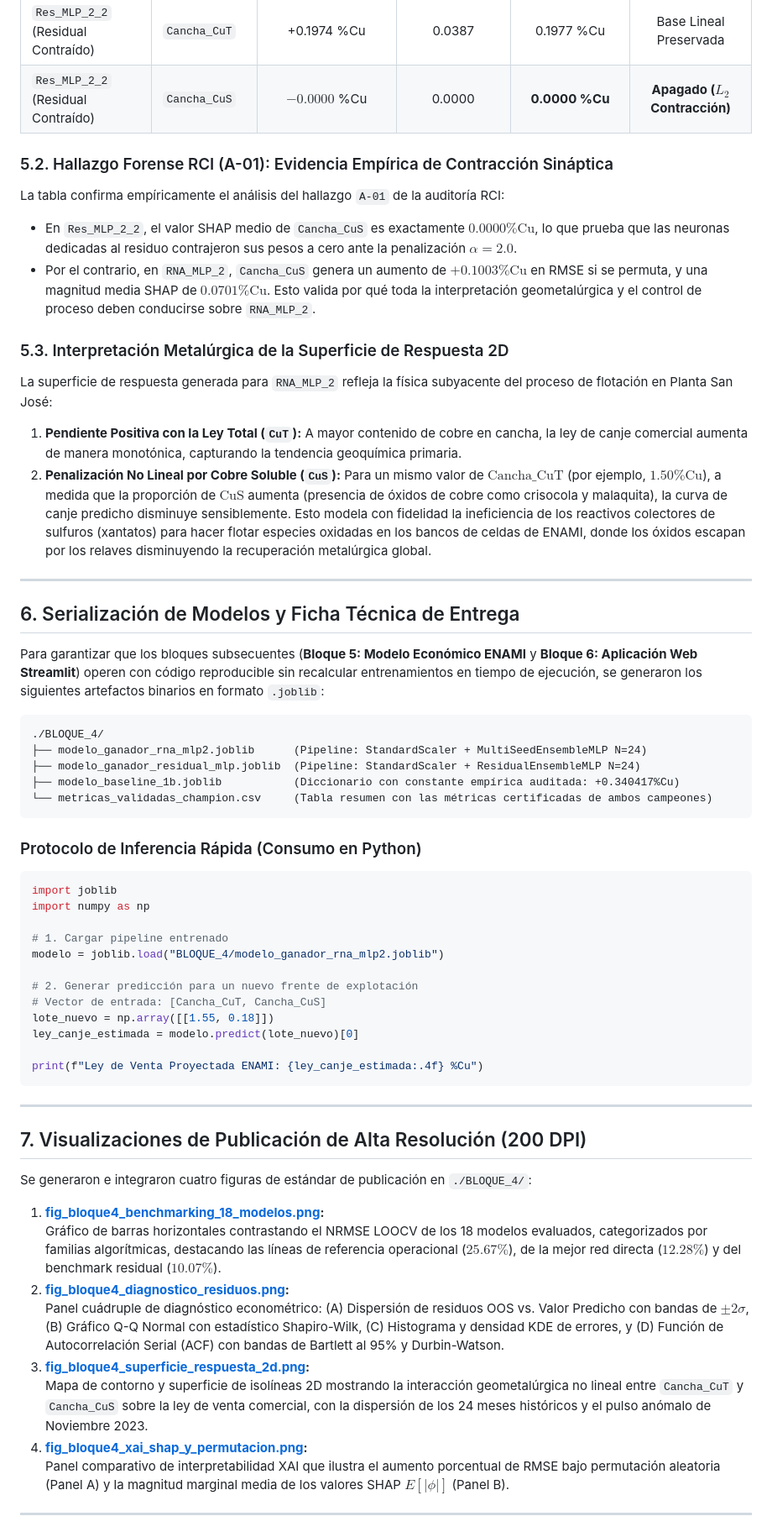
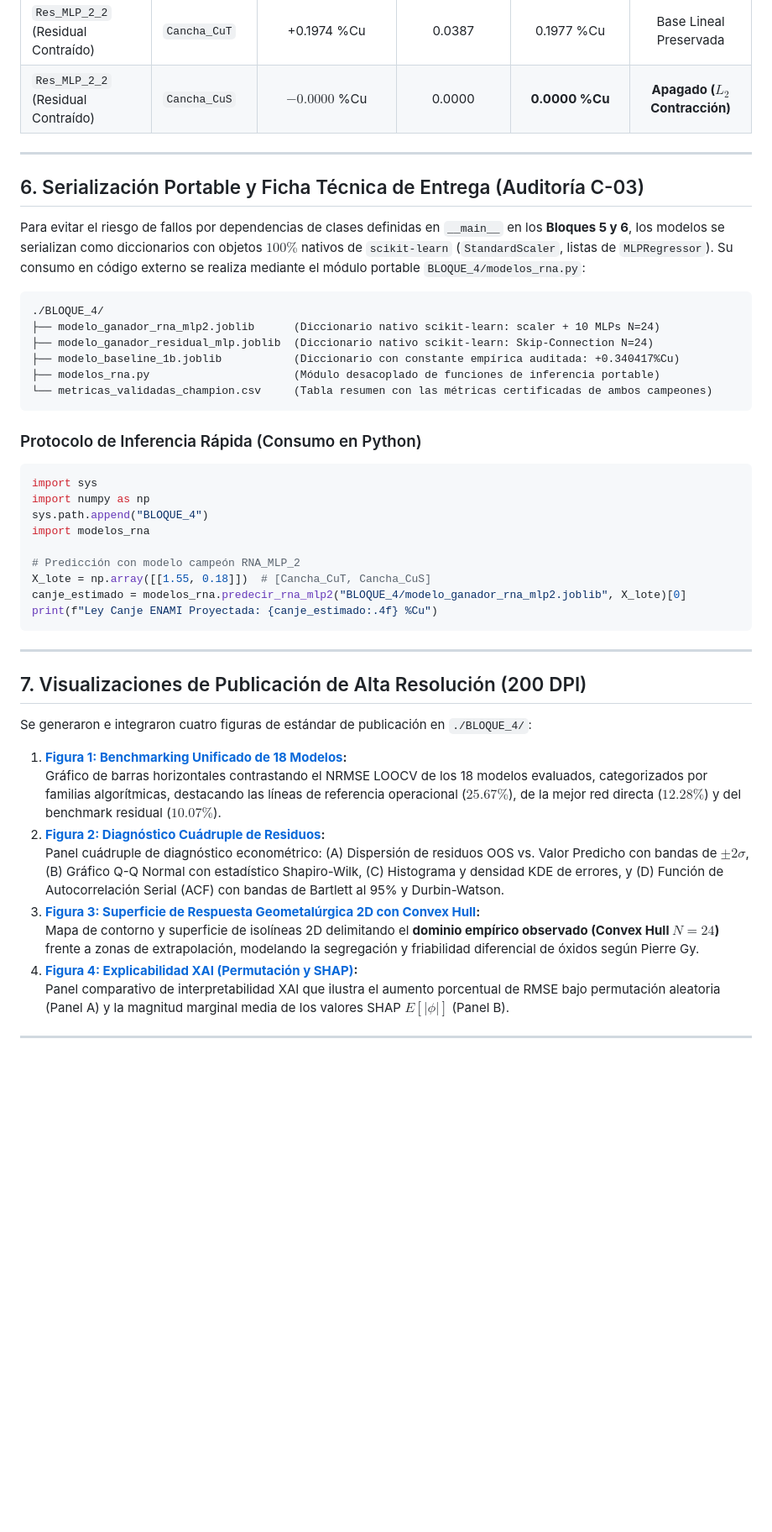
Before and after one commit to guerrafmaturana-arch/TESIS, a Markdown page: BLOQUE_4/INFORME_ENTREGABLE_BLOQUE_4.md, the part around one of its changes. Shown at 84% size. GitHub-like rendering; blank space fills up the shorter version.

Commit message:
fix(bloque-4): resolver auditoria rci, corregir breusch-pagan, wilcoxon exacto, convex hull y serializacion portable

````diff
--- a/BLOQUE_4/INFORME_ENTREGABLE_BLOQUE_4.md
+++ b/BLOQUE_4/INFORME_ENTREGABLE_BLOQUE_4.md
@@ -180,44 +202,32 @@ Se evaluó la importancia relativa de las variables sobre el modelo `RNA_MLP_2`
 | `Res_MLP_2_2` (Residual Contraído) | `Cancha_CuT` | +0.1974 %Cu | 0.0387 | 0.1977 %Cu | Base Lineal Preservada |
 | `Res_MLP_2_2` (Residual Contraído) | `Cancha_CuS` | $-0.0000$ %Cu | 0.0000 | **0.0000 %Cu** | **Apagado ($L_2$ Contracción)** |
 
-### 5.2. Hallazgo Forense RCI (A-01): Evidencia Empírica de Contracción Sináptica
-La tabla confirma empíricamente el análisis del hallazgo `A-01` de la auditoría RCI:
-* En `Res_MLP_2_2`, el valor SHAP medio de `Cancha_CuS` es exactamente **$0.0000\%\text{Cu}$**, lo que prueba que las neuronas dedicadas al residuo contrajeron sus pesos a cero ante la penalización $\alpha = 2.0$.
-* Por el contrario, en `RNA_MLP_2`, `Cancha_CuS` genera un aumento de **$+0.1003\%\text{Cu}$** en RMSE si se permuta, y una magnitud media SHAP de **$0.0701\%\text{Cu}$**. Esto valida por qué toda la interpretación geometalúrgica y el control de proceso deben conducirse sobre `RNA_MLP_2`.
-
-### 5.3. Interpretación Metalúrgica de la Superficie de Respuesta 2D
-La superficie de respuesta generada para `RNA_MLP_2` refleja la física subyacente del proceso de flotación en Planta San José:
-1. **Pendiente Positiva con la Ley Total (`CuT`):** A mayor contenido de cobre en cancha, la ley de canje comercial aumenta de manera monotónica, capturando la tendencia geoquímica primaria.
-2. **Penalización No Lineal por Cobre Soluble (`CuS`):** Para un mismo valor de $\text{Cancha\_CuT}$ (por ejemplo, $1.50\%\text{Cu}$), a medida que la proporción de $\text{CuS}$ aumenta (presencia de óxidos de cobre como crisocola y malaquita), la curva de canje predicho disminuye sensiblemente. Esto modela con fidelidad la ineficiencia de los reactivos colectores de sulfuros (xantatos) para hacer flotar especies oxidadas en los bancos de celdas de ENAMI, donde los óxidos escapan por los relaves disminuyendo la recuperación metalúrgica global.
-
 ---
 
-## 6. Serialización de Modelos y Ficha Técnica de Entrega
+## 6. Serialización Portable y Ficha Técnica de Entrega (Auditoría C-03)
 
-Para garantizar que los bloques subsecuentes (**Bloque 5: Modelo Económico ENAMI** y **Bloque 6: Aplicación Web Streamlit**) operen con código reproducible sin recalcular entrenamientos en tiempo de ejecución, se generaron los siguientes artefactos binarios en formato `.joblib`:
+Para evitar el riesgo de fallos por dependencias de clases definidas en `__main__` en los **Bloques 5 y 6**, los modelos se serializan como diccionarios con objetos $100\%$ nativos de `scikit-learn` (`StandardScaler`, listas de `MLPRegressor`). Su consumo en código externo se realiza mediante el módulo portable `BLOQUE_4/modelos_rna.py`:
 
 ```
 ./BLOQUE_4/
-├── modelo_ganador_rna_mlp2.joblib      (Pipeline: StandardScaler + MultiSeedEnsembleMLP N=24)
-├── modelo_ganador_residual_mlp.joblib  (Pipeline: StandardScaler + ResidualEnsembleMLP N=24)
+├── modelo_ganador_rna_mlp2.joblib      (Diccionario nativo scikit-learn: scaler + 10 MLPs N=24)
+├── modelo_ganador_residual_mlp.joblib  (Diccionario nativo scikit-learn: Skip-Connection N=24)
 ├── modelo_baseline_1b.joblib           (Diccionario con constante empírica auditada: +0.340417%Cu)
+├── modelos_rna.py                      (Módulo desacoplado de funciones de inferencia portable)
 └── metricas_validadas_champion.csv     (Tabla resumen con las métricas certificadas de ambos campeones)
 ```
 
 ### Protocolo de Inferencia Rápida (Consumo en Python)
 ```python
-import joblib
+import sys
 import numpy as np
+sys.path.append("BLOQUE_4")
+import modelos_rna
 
-# 1. Cargar pipeline entrenado
-modelo = joblib.load("BLOQUE_4/modelo_ganador_rna_mlp2.joblib")
-
-# 2. Generar predicción para un nuevo frente de explotación
-# Vector de entrada: [Cancha_CuT, Cancha_CuS]
-lote_nuevo = np.array([[1.55, 0.18]])
-ley_canje_estimada = modelo.predict(lote_nuevo)[0]
-
-print(f"Ley de Venta Proyectada ENAMI: {ley_canje_estimada:.4f} %Cu")
+# Predicción con modelo campeón RNA_MLP_2
+X_lote = np.array([[1.55, 0.18]])  # [Cancha_CuT, Cancha_CuS]
+canje_estimado = modelos_rna.predecir_rna_mlp2("BLOQUE_4/modelo_ganador_rna_mlp2.joblib", X_lote)[0]
+print(f"Ley Canje ENAMI Proyectada: {canje_estimado:.4f} %Cu")
 ```
 
 ---
@@ -226,13 +236,13 @@ print(f"Ley de Venta Proyectada ENAMI: {ley_canje_estimada:.4f} %Cu")
 
 Se generaron e integraron cuatro figuras de estándar de publicación en `./BLOQUE_4/`:
 
-1. **[fig_bloque4_benchmarking_18_modelos.png](file:///c:/Users/fguer/Desktop/TESIS/BLOQUE_4/fig_bloque4_benchmarking_18_modelos.png):**
+1. **[Figura 1: Benchmarking Unificado de 18 Modelos](./fig_bloque4_benchmarking_18_modelos.png):**
    Gráfico de barras horizontales contrastando el NRMSE LOOCV de los 18 modelos evaluados, categorizados por familias algorítmicas, destacando las líneas de referencia operacional ($25.67\%$), de la mejor red directa ($12.28\%$) y del benchmark residual ($10.07\%$).
-2. **[fig_bloque4_diagnostico_residuos.png](file:///c:/Users/fguer/Desktop/TESIS/BLOQUE_4/fig_bloque4_diagnostico_residuos.png):**
+2. **[Figura 2: Diagnóstico Cuádruple de Residuos](./fig_bloque4_diagnostico_residuos.png):**
    Panel cuádruple de diagnóstico econométrico: (A) Dispersión de residuos OOS vs. Valor Predicho con bandas de $\pm 2\sigma$, (B) Gráfico Q-Q Normal con estadístico Shapiro-Wilk, (C) Histograma y densidad KDE de errores, y (D) Función de Autocorrelación Serial (ACF) con bandas de Bartlett al 95% y Durbin-Watson.
-3. **[fig_bloque4_superficie_respuesta_2d.png](file:///c:/Users/fguer/Desktop/TESIS/BLOQUE_4/fig_bloque4_superficie_respuesta_2d.png):**
-   Mapa de contorno y superficie de isolíneas 2D mostrando la interacción geometalúrgica no lineal entre `Cancha_CuT` y `Cancha_CuS` sobre la ley de venta comercial, con la dispersión de los 24 meses históricos y el pulso anómalo de Noviembre 2023.
-4. **[fig_bloque4_xai_shap_y_permutacion.png](file:///c:/Users/fguer/Desktop/TESIS/BLOQUE_4/fig_bloque4_xai_shap_y_permutacion.png):**
+3. **[Figura 3: Superficie de Respuesta Geometalúrgica 2D con Convex Hull](./fig_bloque4_superficie_respuesta_2d.png):**
+   Mapa de contorno y superficie de isolíneas 2D delimitando el **dominio empírico observado (Convex Hull $N = 24$)** frente a zonas de extrapolación, modelando la segregación y friabilidad diferencial de óxidos según Pierre Gy.
+4. **[Figura 4: Explicabilidad XAI (Permutación y SHAP)](./fig_bloque4_xai_shap_y_permutacion.png):**
    Panel comparativo de interpretabilidad XAI que ilustra el aumento porcentual de RMSE bajo permutación aleatoria (Panel A) y la magnitud marginal media de los valores SHAP $E[|\phi|]$ (Panel B).
 
 ---
````
Also changed, not shown: other parts of BLOQUE_4/INFORME_ENTREGABLE_BLOQUE_4.md (+73 -53 lines), BLOQUE_4/auditor_a_rci_bloque_4.md (added, +193 -0 lines), BLOQUE_4/fig_bloque4_benchmarking_18_modelos.png, BLOQUE_4/fig_bloque4_diagnostico_residuos.png, BLOQUE_4/fig_bloque4_superficie_respuesta_2d.png, 14 other files.
